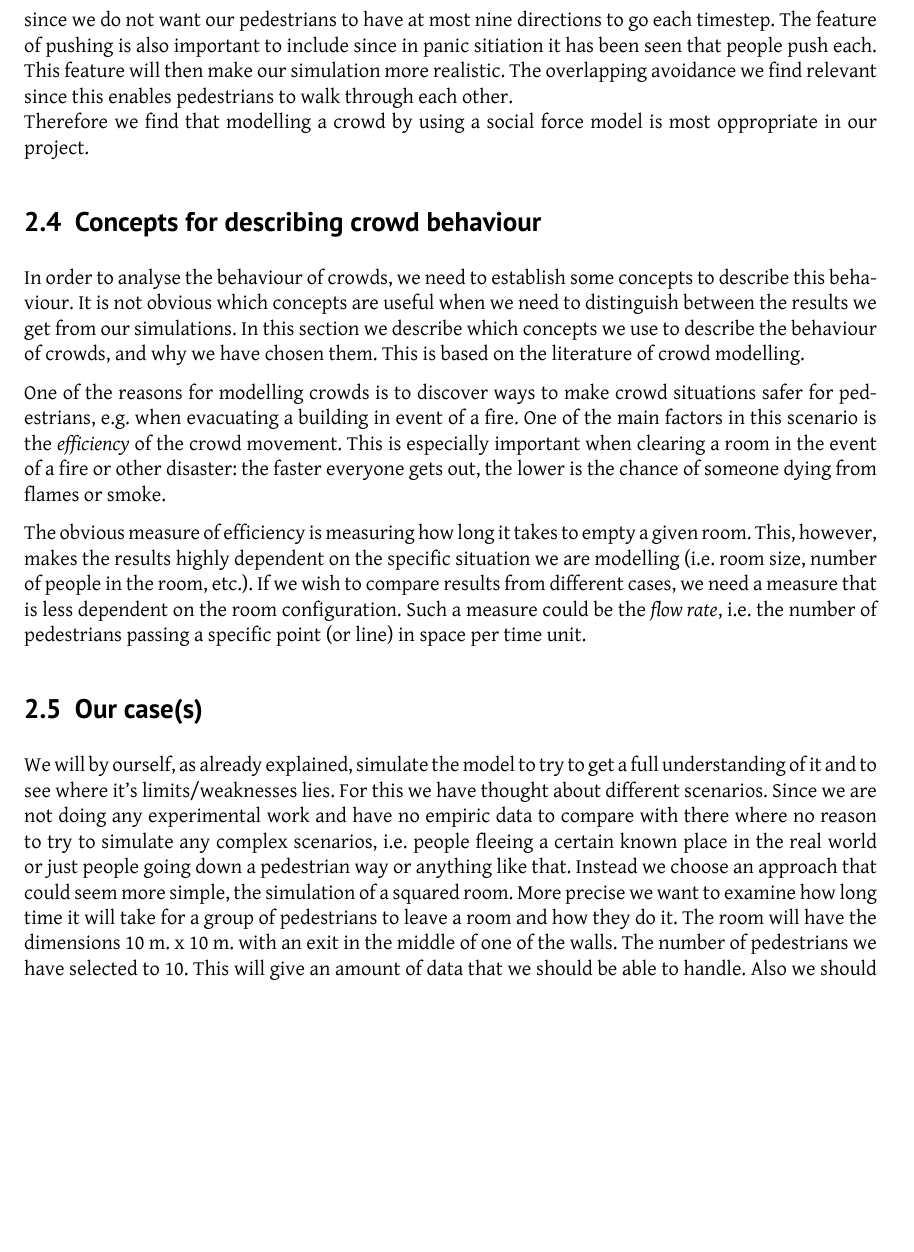
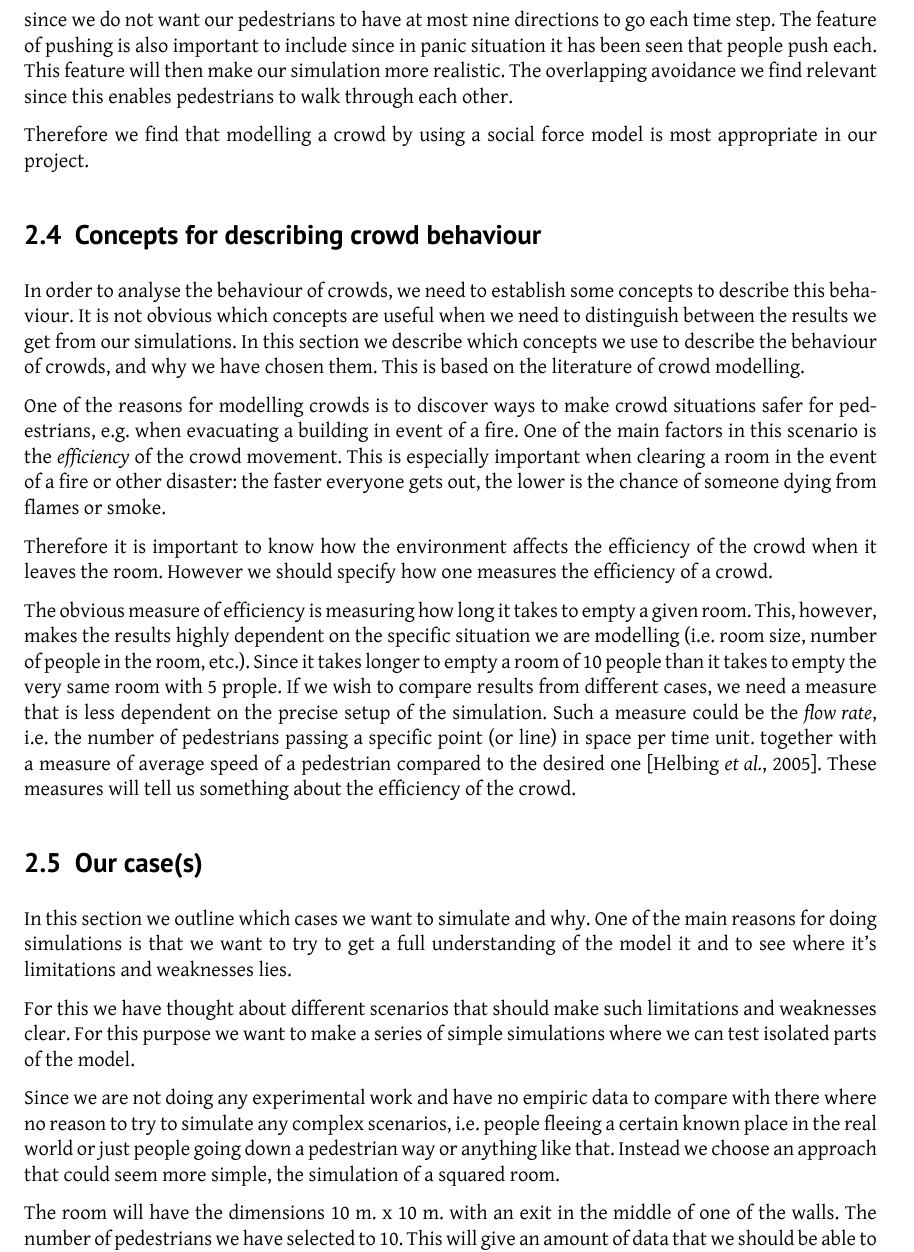
Before and after one commit to tohojo/RUC-math--crowd-modeling, a LaTeX document (LaTeX/crowd-modelling.tex, which reads LaTeX/crowds.tex): part of page 9 of 29, cut so that both start at the same text, the shorter picture padded with empty space. Compiled offline with XeLaTeX.

Commit message:
corrected some spelling errors in section 2.3. Worked on section 2.4 and 2.5. Added some references and devided section 2.5 up in chuncks. More work will be done on this with Dan later

```diff
--- a/LaTeX/crowds.tex
+++ b/LaTeX/crowds.tex
@@ -178,6 +184,0 @@ The features we are interested in and find relevant in our simulation are contin
-relevant for our simulaion to be as realistic as possible since we do not want our pedestrians to have at most nine directions to go each timestep.
-The feature of pushing is also important to include since in panic sitiation it has been seen that people push each. This feature will then make our
-simulation more realistic.
-The overlapping avoidance we find relevant since this enables pedestrians to walk through each other.
-\\
-Therefore we find that modelling a crowd by using a social force model is most oppropriate in our project.
@@ -184,3 +190,12 @@ Therefore we find that modelling a crowd by using a social force model is most o
+relevant for our simulaion to be as realistic as possible since we do not want
+our pedestrians to have at most nine directions to go each time step.
+The feature of pushing is also important to include since in panic situation it
+has been seen that people push each. This feature will then make our simulation
+more realistic. The overlapping avoidance we find relevant since this enables
+pedestrians to walk through each other.
+
+Therefore we find that modelling a crowd by using a social force model is most
+appropriate in our project.
 %	Finishing off with a conclusion would be neat					%
 
 
@@ -199,29 +214,42 @@ the crowd movement. This is especially important when clearing a room in the
 event of a fire or other disaster: the faster everyone gets out, the lower is
 the chance of someone dying from flames or smoke.
 
+Therefore it is important to know how the environment affects the efficiency
+of the crowd when it leaves the room. However we should specify how one
+measures the efficiency of a crowd.
+
 The obvious measure of efficiency is measuring how long it takes to empty a
 given room. This, however, makes the results highly dependent on the specific
 situation we are modelling (i.e. room size, number of people in the room,
-etc.). If we wish to compare results from different cases, we need a measure
-that is less dependent on the room configuration. Such a measure could be the
-\emph{flow rate}, i.e. the number of pedestrians passing a specific point (or
-line) in space per time unit.
+etc.). Since it takes longer to empty a room of 10 people than it takes to
+empty the very same room with 5 prople. If we wish to compare results from
+different cases, we need a measure that is less dependent on the precise setup
+of the simulation. Such a measure could be the \emph{flow rate}, i.e. the number
+of pedestrians passing a specific point (or line) in space per time unit.
+together with a measure of average speed of a pedestrian compared to the
+desired one \cite{self-org}. These measures will tell us something about the
+efficiency of the crowd.
 
 % TODO: This section needs to be expanded with more concepts, references to
 % where we get the concepts, as well as a better arguments for why we have
 % chosen exactly these measures.
 
-%\subsection{Our case(s)}
+\subsection{Our case(s)}
+In this section we outline which cases we want to simulate and why.
+One of the main reasons for doing simulations is that we want to try to get
+a full understanding of the model it and to see where it's limitations and
+weaknesses lies.
 
-%Here we will shorty describe our case of the simulation of the model and the environment which the simulation is runned within.
-%We have chosen to simulate the model in a 10 m. x 10 m. room with one exit, and consisting of 10 pedestrian evenly distribited in the room.
-%When the simulation starts the pedestrians begin to moves toward the room's exit.
-%The simple environment has been chosen because we just want to get the simulation up and working, and because we want as cheap a calculation as possible.
-%Therefore it is not needed to have a complex environment, since this would make the programming more difficult and would use more computation to run
-%the simulation.
-%We have only selected 10 pedestrians also due to the fact that we want cheap calculation and the model does not recuire a high density crowd.
+For this we have thought about different scenarios that should make such limitations
+and weaknesses clear. For this purpose we want to make a series of simple simulations
+where we can test isolated parts of the model.
 
-\subsection{Our case(s)}
-We will by ourself, as already explained, simulate the model to try to get a full understanding of it and to see where it's limits/weaknesses lies. For this we have thought about different scenarios. Since we are not doing any experimental work and have no empiric data to compare with there where no reason to try to simulate any complex scenarios, i.e. people fleeing a certain known place in the real world or just people going down a pedestrian way or anything like that. Instead we choose an approach that could seem more simple, the simulation of a squared room. More precise we want to examine how long time it will take for a group of pedestrians to leave a room and how they do it. The room will have the dimensions 10 m. x 10 m. with an exit in the middle of one of the walls. The number of pedestrians we have selected to 10. This will give an amount of data that we should be able to handle. Also we should be able to see both the interactions between pedestrians them self and between pedestrians and the wall surrounding them.  While doing this we will vary different parameters and see what effects this have. We want to look a parameters contained within the model, like the desired velocity, repulsion constants, and the numbers of pedestrian within the room.
+Since we are not doing any experimental work and have no
+empiric data to compare with there where no reason to try to simulate any complex
+scenarios, i.e. people fleeing a certain known place in the real world or just
+people going down a pedestrian way or anything like that. Instead we choose an
+approach that could seem more simple, the simulation of a squared room.
 
-Also we want to try to vary the time step that is chosen for the simulations. How big a time step can we choose while having the model acting the way it is intended to work?
+The room will have the dimensions 10 m. x 10 m. with an exit in the middle of one
+of the walls. The number of pedestrians we have selected to 10. This will give an
+amount of data that we should be able to handle. Also we should be able to see both
```
Also changed, not shown: LaTeX/crowds.tex (86 more changed lines).
